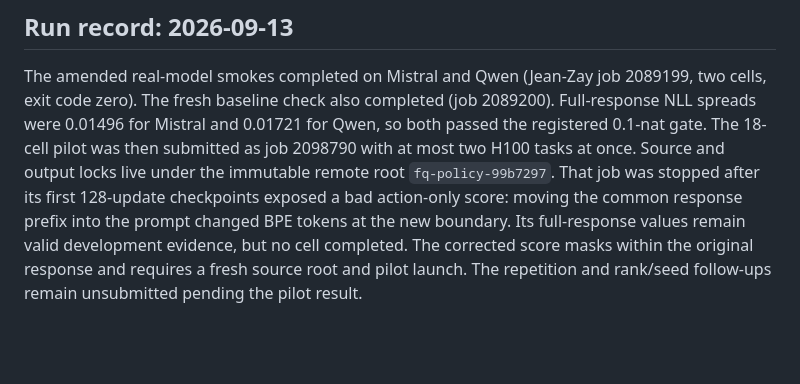
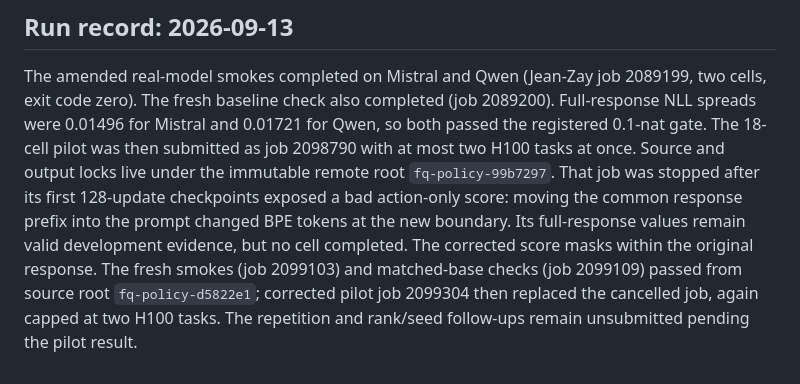
Before and after one commit to joey-david/fineqcomp, a Markdown page: configs/policy_complexity/README.md, the part around the change. Drawn GitHub-style; blank space fills up the shorter version.

Commit message:
Record corrected pilot relaunch

```diff
--- a/configs/policy_complexity/README.md
+++ b/configs/policy_complexity/README.md
@@ -129,6 +129,8 @@ locks live under the immutable remote root `fq-policy-99b7297`. That job was
 stopped after its first 128-update checkpoints exposed a bad action-only score:
 moving the common response prefix into the prompt changed BPE tokens at the new
 boundary. Its full-response values remain valid development evidence, but no
-cell completed. The corrected score masks within the original response and
-requires a fresh source root and pilot launch. The repetition
+cell completed. The corrected score masks within the original response. The
+fresh smokes (job 2099103) and matched-base checks (job 2099109) passed from
+source root `fq-policy-d5822e1`; corrected pilot job 2099304 then replaced the
+cancelled job, again capped at two H100 tasks. The repetition
 and rank/seed follow-ups remain unsubmitted pending the pilot result.
```
